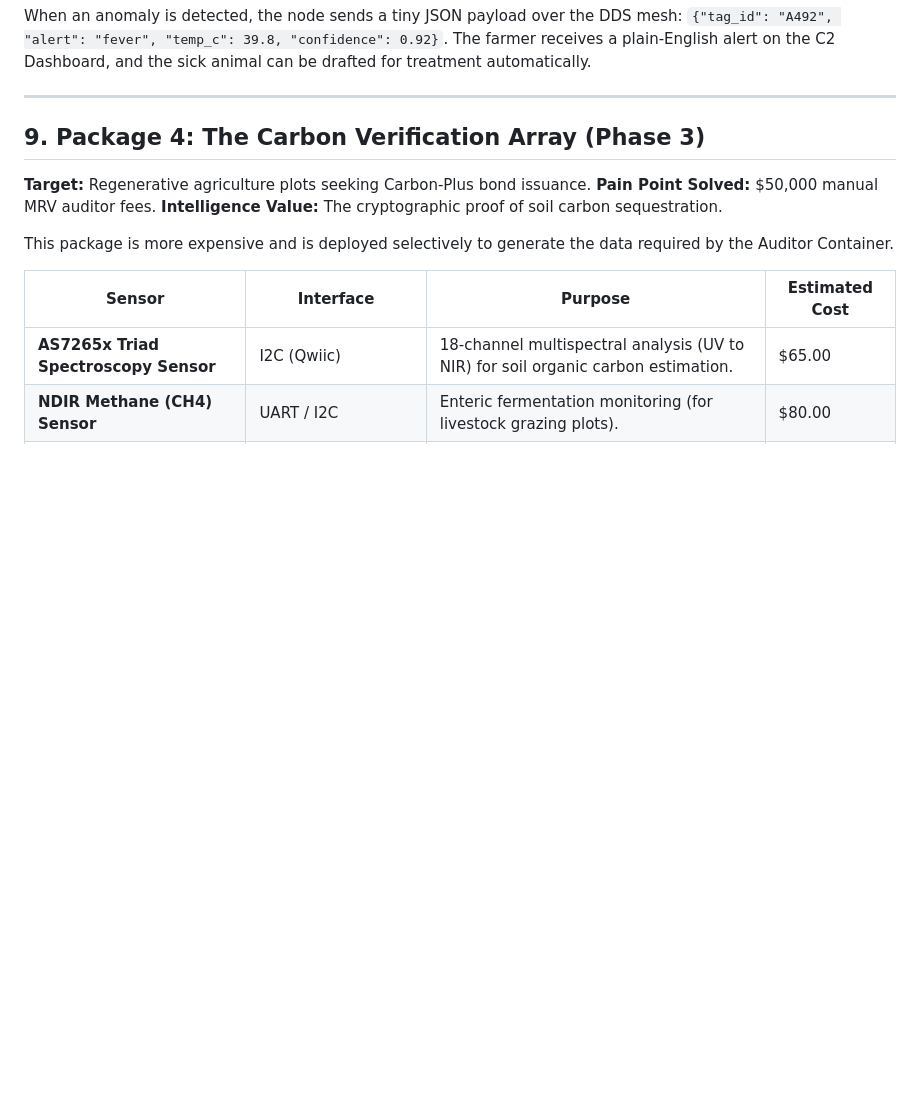
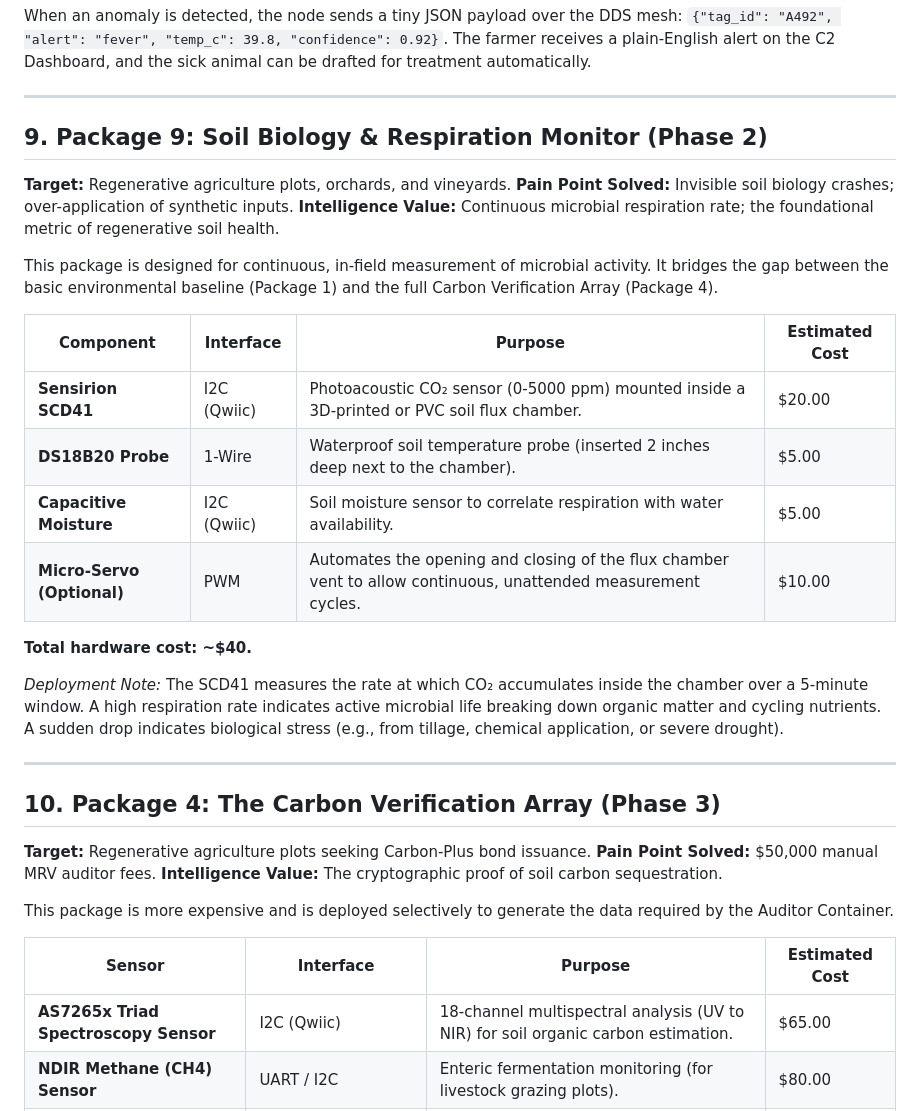
Before and after one commit to NB11B/sais, a Markdown page: docs/SENSOR_PACKAGES.md, the part around the change. Drawn GitHub-style; blank space fills up the shorter version.

```diff
--- a/docs/SENSOR_PACKAGES.md
+++ b/docs/SENSOR_PACKAGES.md
@@ -155,7 +155,28 @@ When an anomaly is detected, the node sends a tiny JSON payload over the DDS mes
 
 ---
 
-## 9. Package 4: The Carbon Verification Array (Phase 3)
+## 9. Package 9: Soil Biology & Respiration Monitor (Phase 2)
+
+**Target:** Regenerative agriculture plots, orchards, and vineyards.
+**Pain Point Solved:** Invisible soil biology crashes; over-application of synthetic inputs.
+**Intelligence Value:** Continuous microbial respiration rate; the foundational metric of regenerative soil health.
+
+This package is designed for continuous, in-field measurement of microbial activity. It bridges the gap between the basic environmental baseline (Package 1) and the full Carbon Verification Array (Package 4).
+
+| Component | Interface | Purpose | Estimated Cost |
+|---|---|---|---|
+| **Sensirion SCD41** | I2C (Qwiic) | Photoacoustic CO₂ sensor (0-5000 ppm) mounted inside a 3D-printed or PVC soil flux chamber. | $20.00 |
+| **DS18B20 Probe** | 1-Wire | Waterproof soil temperature probe (inserted 2 inches deep next to the chamber). | $5.00 |
+| **Capacitive Moisture** | I2C (Qwiic) | Soil moisture sensor to correlate respiration with water availability. | $5.00 |
+| **Micro-Servo (Optional)** | PWM | Automates the opening and closing of the flux chamber vent to allow continuous, unattended measurement cycles. | $10.00 |
+
+**Total hardware cost: ~$40.**
+
+*Deployment Note:* The SCD41 measures the rate at which CO₂ accumulates inside the chamber over a 5-minute window. A high respiration rate indicates active microbial life breaking down organic matter and cycling nutrients. A sudden drop indicates biological stress (e.g., from tillage, chemical application, or severe drought).
+
+---
+
+## 10. Package 4: The Carbon Verification Array (Phase 3)
 **Target:** Regenerative agriculture plots seeking Carbon-Plus bond issuance.
 **Pain Point Solved:** $50,000 manual MRV auditor fees.
 **Intelligence Value:** The cryptographic proof of soil carbon sequestration.
```
Also changed, not shown: README.md (+2 -0 lines), docs/REGEN_AG_SOIL.md (added, +89 -0 lines).
